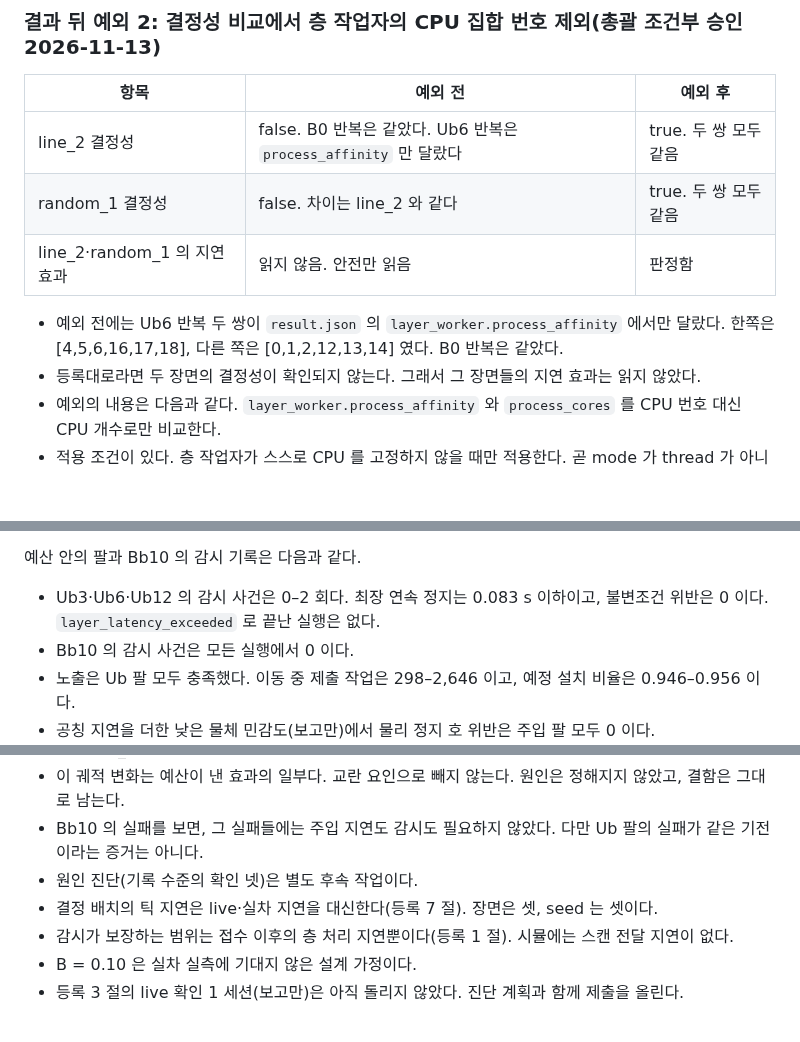
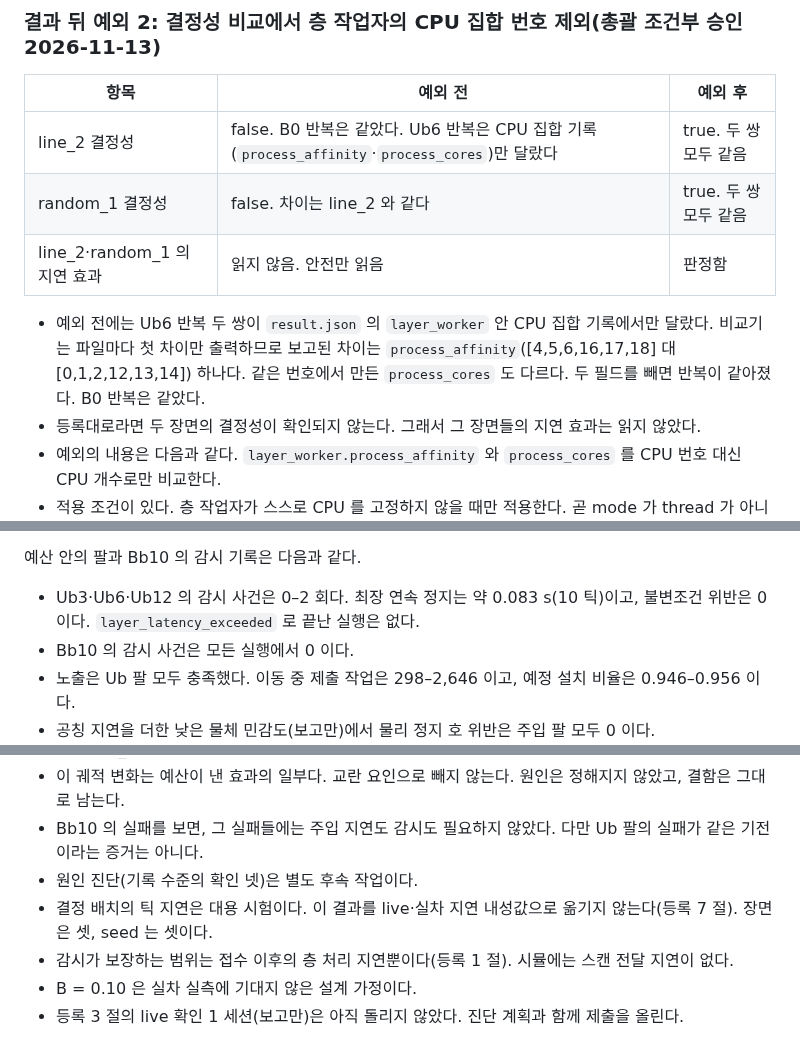
Before and after one commit to lightminn/forklift, a Markdown page: docs/validation/2026-11-13-layer-budget-58-results.md, 3 parts joined by grey strips. GitHub-like rendering; blank space fills up the shorter version.

Commit message:
docs: 58-run results after Codex review -- the repeats' difference is the CPU set record (both fields; the comparer prints the first difference only), the longest stop about 0.083 s, the batch's tick delay not carried over to live or real latency tolerance
Co-Authored-By: Claude Opus 5.5 <noreply@anthropic.com>

```diff
--- a/docs/validation/2026-11-13-layer-budget-58-results.md
+++ b/docs/validation/2026-11-13-layer-budget-58-results.md
@@ -42,11 +42,11 @@
 
 | 항목 | 예외 전 | 예외 후 |
 |---|---|---|
-| line_2 결정성 | false. B0 반복은 같았다. Ub6 반복은 `process_affinity` 만 달랐다 | true. 두 쌍 모두 같음 |
+| line_2 결정성 | false. B0 반복은 같았다. Ub6 반복은 CPU 집합 기록(`process_affinity`·`process_cores`)만 달랐다 | true. 두 쌍 모두 같음 |
 | random_1 결정성 | false. 차이는 line_2 와 같다 | true. 두 쌍 모두 같음 |
 | line_2·random_1 의 지연 효과 | 읽지 않음. 안전만 읽음 | 판정함 |
 
-- 예외 전에는 Ub6 반복 두 쌍이 `result.json` 의 `layer_worker.process_affinity` 에서만 달랐다. 한쪽은 [4,5,6,16,17,18], 다른 쪽은 [0,1,2,12,13,14] 였다. B0 반복은 같았다.
+- 예외 전에는 Ub6 반복 두 쌍이 `result.json` 의 `layer_worker` 안 CPU 집합 기록에서만 달랐다. 비교기는 파일마다 첫 차이만 출력하므로 보고된 차이는 `process_affinity`([4,5,6,16,17,18] 대 [0,1,2,12,13,14]) 하나다. 같은 번호에서 만든 `process_cores` 도 다르다. 두 필드를 빼면 반복이 같아졌다. B0 반복은 같았다.
 - 등록대로라면 두 장면의 결정성이 확인되지 않는다. 그래서 그 장면들의 지연 효과는 읽지 않았다.
 - 예외의 내용은 다음과 같다. `layer_worker.process_affinity` 와 `process_cores` 를 CPU 번호 대신 CPU 개수로만 비교한다.
 - 적용 조건이 있다. 층 작업자가 스스로 CPU 를 고정하지 않을 때만 적용한다. 곧 mode 가 thread 가 아니고, cpus 와 affinity 가 None 일 때다. thread 모드 기록은 두 필드를 그대로 비교한다.
@@ -127,7 +127,7 @@ Uo9(예산 밖, 시험용 B = 0.05, 주입 9 틱)는 9/9 통과다. 종료 기
 
 예산 안의 팔과 Bb10 의 감시 기록은 다음과 같다.
 
-- Ub3·Ub6·Ub12 의 감시 사건은 0–2 회다. 최장 연속 정지는 0.083 s 이하이고, 불변조건 위반은 0 이다. `layer_latency_exceeded` 로 끝난 실행은 없다.
+- Ub3·Ub6·Ub12 의 감시 사건은 0–2 회다. 최장 연속 정지는 약 0.083 s(10 틱)이고, 불변조건 위반은 0 이다. `layer_latency_exceeded` 로 끝난 실행은 없다.
 - Bb10 의 감시 사건은 모든 실행에서 0 이다.
 - 노출은 Ub 팔 모두 충족했다. 이동 중 제출 작업은 298–2,646 이고, 예정 설치 비율은 0.946–0.956 이다.
 - 공칭 지연을 더한 낮은 물체 민감도(보고만)에서 물리 정지 호 위반은 주입 팔 모두 0 이다.
@@ -154,7 +154,7 @@ Bb10(예산 자체의 비용)에서 총괄에 올리는 것은 넷이다.
 - 이 궤적 변화는 예산이 낸 효과의 일부다. 교란 요인으로 빼지 않는다. 원인은 정해지지 않았고, 결함은 그대로 남는다.
 - Bb10 의 실패를 보면, 그 실패들에는 주입 지연도 감시도 필요하지 않았다. 다만 Ub 팔의 실패가 같은 기전이라는 증거는 아니다.
 - 원인 진단(기록 수준의 확인 넷)은 별도 후속 작업이다.
-- 결정 배치의 틱 지연은 live·실차 지연을 대신한다(등록 7 절). 장면은 셋, seed 는 셋이다.
+- 결정 배치의 틱 지연은 대용 시험이다. 이 결과를 live·실차 지연 내성값으로 옮기지 않는다(등록 7 절). 장면은 셋, seed 는 셋이다.
 - 감시가 보장하는 범위는 접수 이후의 층 처리 지연뿐이다(등록 1 절). 시뮬에는 스캔 전달 지연이 없다.
 - B = 0.10 은 실차 실측에 기대지 않은 설계 가정이다.
 - 등록 3 절의 live 확인 1 세션(보고만)은 아직 돌리지 않았다. 진단 계획과 함께 제출을 올린다.
```
